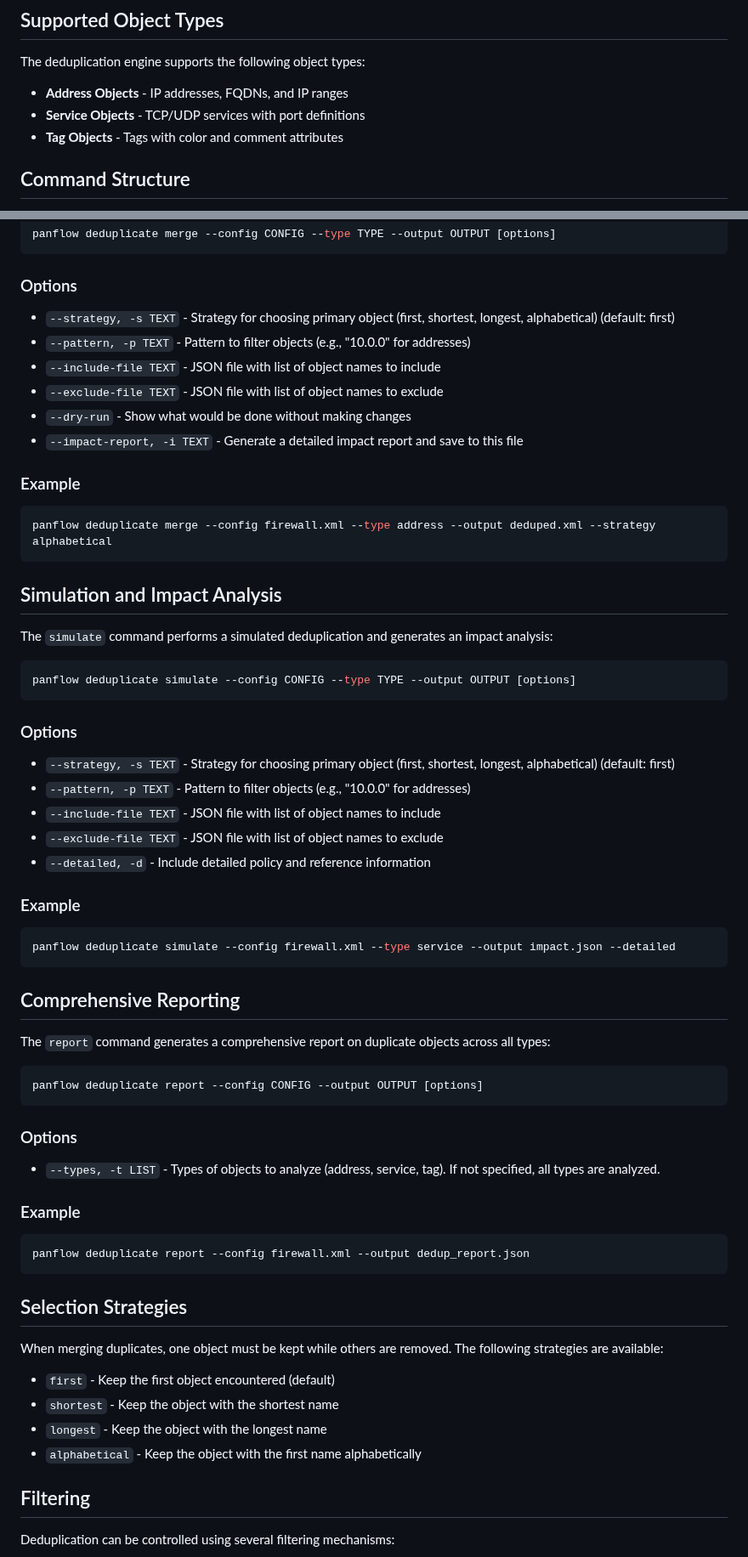
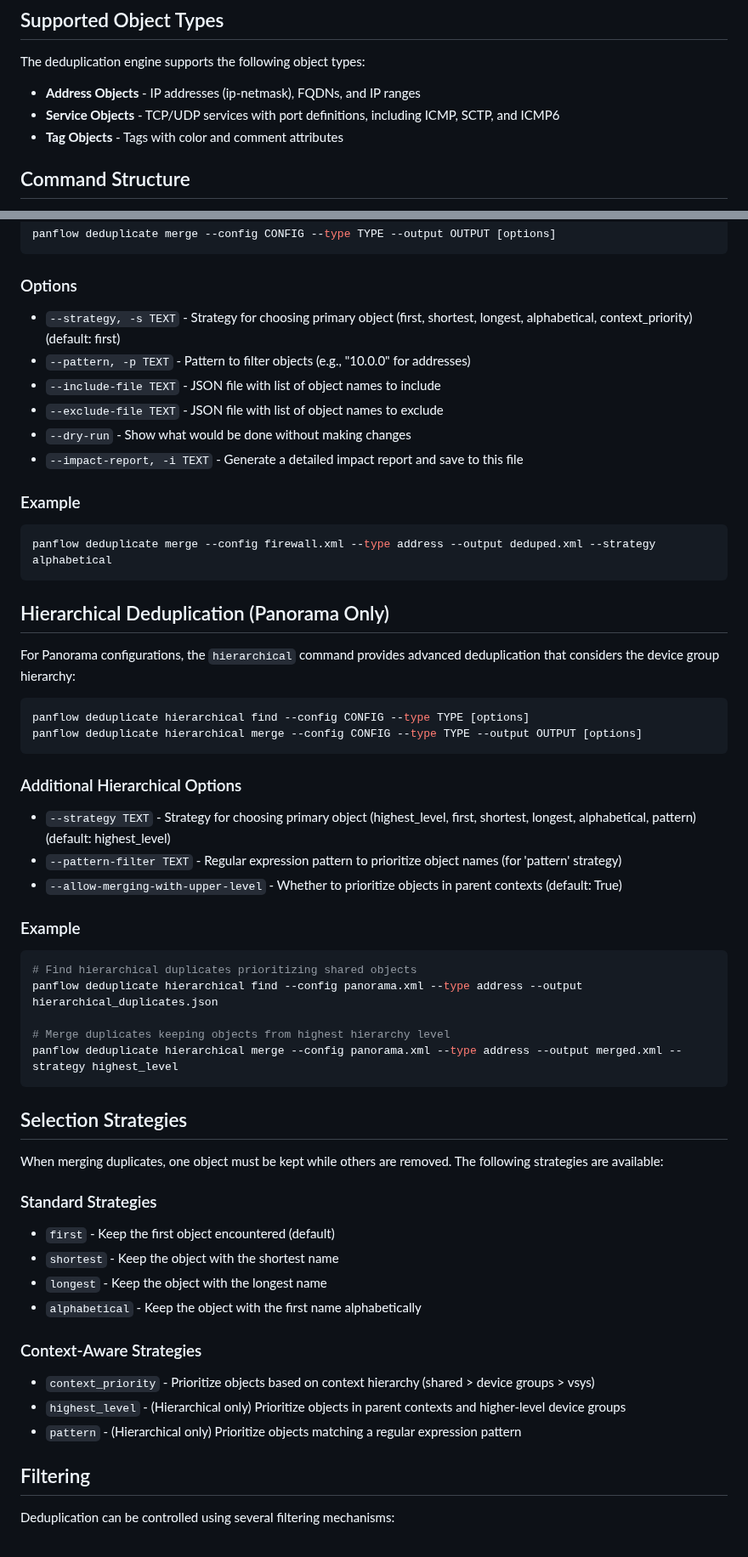
Before and after one commit to ancoleman/panflow, a Markdown page: docs/deduplication.md, 2 parts joined by grey strips. Shown at 85% size. Drawn GitHub-style.

````diff
--- a/docs/deduplication.md
+++ b/docs/deduplication.md
@@ -18,8 +18,8 @@ Deduplication functionality can be accessed through three interfaces:
 
 The deduplication engine supports the following object types:
 
-- **Address Objects** - IP addresses, FQDNs, and IP ranges
-- **Service Objects** - TCP/UDP services with port definitions
+- **Address Objects** - IP addresses (ip-netmask), FQDNs, and IP ranges
+- **Service Objects** - TCP/UDP services with port definitions, including ICMP, SCTP, and ICMP6
 - **Tag Objects** - Tags with color and comment attributes
 
 ## Command Structure
@@ -81,7 +82,7 @@ panflow deduplicate merge --config CONFIG --type TYPE --output OUTPUT [options]
 
 ### Options
 
-- `--strategy, -s TEXT` - Strategy for choosing primary object (first, shortest, longest, alphabetical) (default: first)
+- `--strategy, -s TEXT` - Strategy for choosing primary object (first, shortest, longest, alphabetical, context_priority) (default: first)
 - `--pattern, -p TEXT` - Pattern to filter objects (e.g., "10.0.0" for addresses)
 - `--include-file TEXT` - JSON file with list of object names to include
 - `--exclude-file TEXT` - JSON file with list of object names to exclude
@@ -94,54 +95,45 @@ panflow deduplicate merge --config CONFIG --type TYPE --output OUTPUT [options]
 panflow deduplicate merge --config firewall.xml --type address --output deduped.xml --strategy alphabetical
 ```
 
-## Simulation and Impact Analysis
+## Hierarchical Deduplication (Panorama Only)
 
-The `simulate` command performs a simulated deduplication and generates an impact analysis:
+For Panorama configurations, the `hierarchical` command provides advanced deduplication that considers the device group hierarchy:
 
 ```bash
-panflow deduplicate simulate --config CONFIG --type TYPE --output OUTPUT [options]
+panflow deduplicate hierarchical find --config CONFIG --type TYPE [options]
+panflow deduplicate hierarchical merge --config CONFIG --type TYPE --output OUTPUT [options]
 ```
 
-### Options
+### Additional Hierarchical Options
 
-- `--strategy, -s TEXT` - Strategy for choosing primary object (first, shortest, longest, alphabetical) (default: first)
-- `--pattern, -p TEXT` - Pattern to filter objects (e.g., "10.0.0" for addresses)
-- `--include-file TEXT` - JSON file with list of object names to include
-- `--exclude-file TEXT` - JSON file with list of object names to exclude
-- `--detailed, -d` - Include detailed policy and reference information
+- `--strategy TEXT` - Strategy for choosing primary object (highest_level, first, shortest, longest, alphabetical, pattern) (default: highest_level)
+- `--pattern-filter TEXT` - Regular expression pattern to prioritize object names (for 'pattern' strategy)
+- `--allow-merging-with-upper-level` - Whether to prioritize objects in parent contexts (default: True)
 
 ### Example
 
 ```bash
-panflow deduplicate simulate --config firewall.xml --type service --output impact.json --detailed
-```
+# Find hierarchical duplicates prioritizing shared objects
+panflow deduplicate hierarchical find --config panorama.xml --type address --output hierarchical_duplicates.json
 
-## Comprehensive Reporting
-
-The `report` command generates a comprehensive report on duplicate objects across all types:
-
-```bash
-panflow deduplicate report --config CONFIG --output OUTPUT [options]
-```
-
-### Options
-
-- `--types, -t LIST` - Types of objects to analyze (address, service, tag). If not specified, all types are analyzed.
-
-### Example
-
-```bash
-panflow deduplicate report --config firewall.xml --output dedup_report.json
+# Merge duplicates keeping objects from highest hierarchy level
+panflow deduplicate hierarchical merge --config panorama.xml --type address --output merged.xml --strategy highest_level
 ```
 
 ## Selection Strategies
 
 When merging duplicates, one object must be kept while others are removed. The following strategies are available:
 
+### Standard Strategies
 - `first` - Keep the first object encountered (default)
 - `shortest` - Keep the object with the shortest name
 - `longest` - Keep the object with the longest name
 - `alphabetical` - Keep the object with the first name alphabetically
+
+### Context-Aware Strategies
+- `context_priority` - Prioritize objects based on context hierarchy (shared > device groups > vsys)
+- `highest_level` - (Hierarchical only) Prioritize objects in parent contexts and higher-level device groups
+- `pattern` - (Hierarchical only) Prioritize objects matching a regular expression pattern
 
 ## Filtering
 
````
Also changed, not shown: other parts of docs/deduplication.md (+128 -14 lines).
